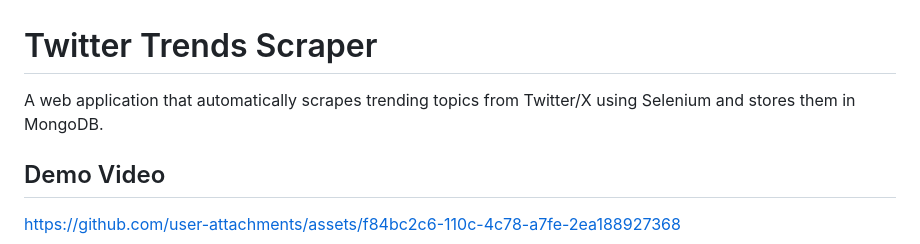
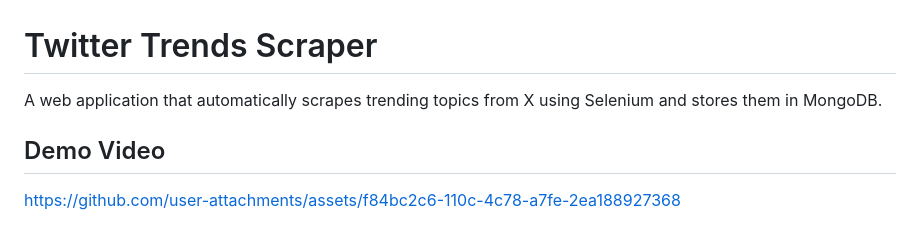
Before and after one commit to AbhinavKRN/trend-pulse, a Markdown page: Readme.md, the part around the change. Rendered like a GitHub page.

```diff
--- a/Readme.md
+++ b/Readme.md
@@ -1,6 +1,6 @@
 # Twitter Trends Scraper
 
-A web application that automatically scrapes trending topics from Twitter/X using Selenium and stores them in MongoDB.
+A web application that automatically scrapes trending topics from X using Selenium and stores them in MongoDB.
 
 ## Demo Video
 
```
